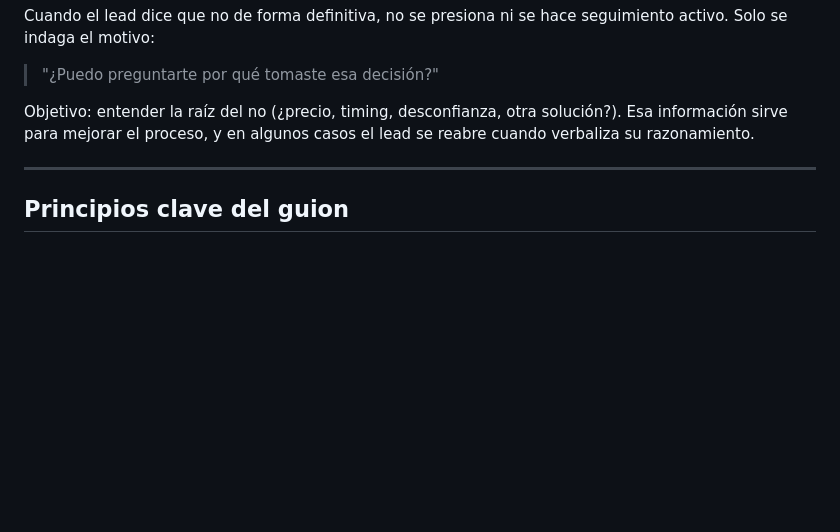
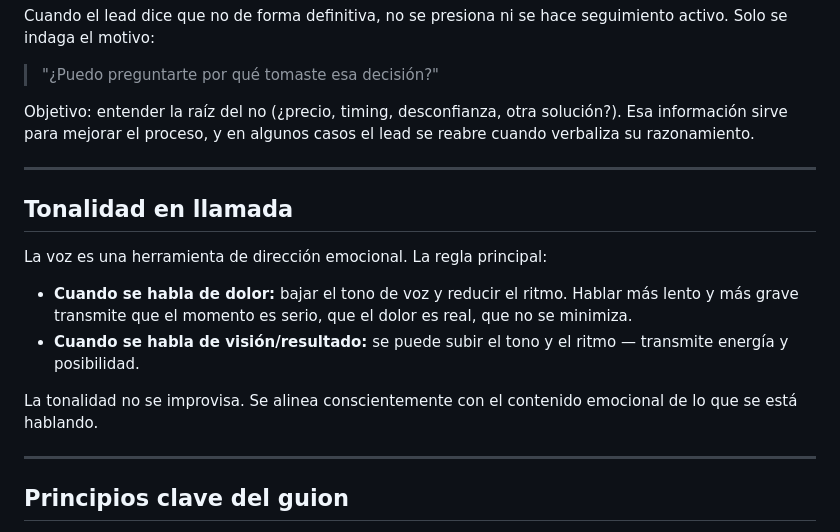
Before and after one commit to guidochacon/Agente-de-ventas, a Markdown page: backend/knowledge_base/guion_llamada_discovery.md, the part around the change. Drawn GitHub-style; blank space fills up the shorter version.

Commit message:
feat(knowledge): add cold lead reactivation and tonality guidance
- Cold leads (30-90 days no reply): call directly by phone after
  follow-up sequence is exhausted
- Tonality: lower tone + slower rhythm when discussing pain,
  higher energy when discussing results/vision

https://claude.ai/code/session_01Xj3E8Dq5NF5QXG1XfA1Lzz

```diff
--- a/backend/knowledge_base/guion_llamada_discovery.md
+++ b/backend/knowledge_base/guion_llamada_discovery.md
@@ -115,6 +115,17 @@ Objetivo: entender la raíz del no (¿precio, timing, desconfianza, otra soluci
 
 ---
 
+## Tonalidad en llamada
+
+La voz es una herramienta de dirección emocional. La regla principal:
+
+- **Cuando se habla de dolor:** bajar el tono de voz y reducir el ritmo. Hablar más lento y más grave transmite que el momento es serio, que el dolor es real, que no se minimiza.
+- **Cuando se habla de visión/resultado:** se puede subir el tono y el ritmo — transmite energía y posibilidad.
+
+La tonalidad no se improvisa. Se alinea conscientemente con el contenido emocional de lo que se está hablando.
+
+---
+
 ## Principios clave del guion
 
 - **70% escuchar, 30% hablar.** El lead debe hablar más que vos.
```
Also changed, not shown: backend/knowledge_base/seguimientos_framework.md (+8 -0 lines).
